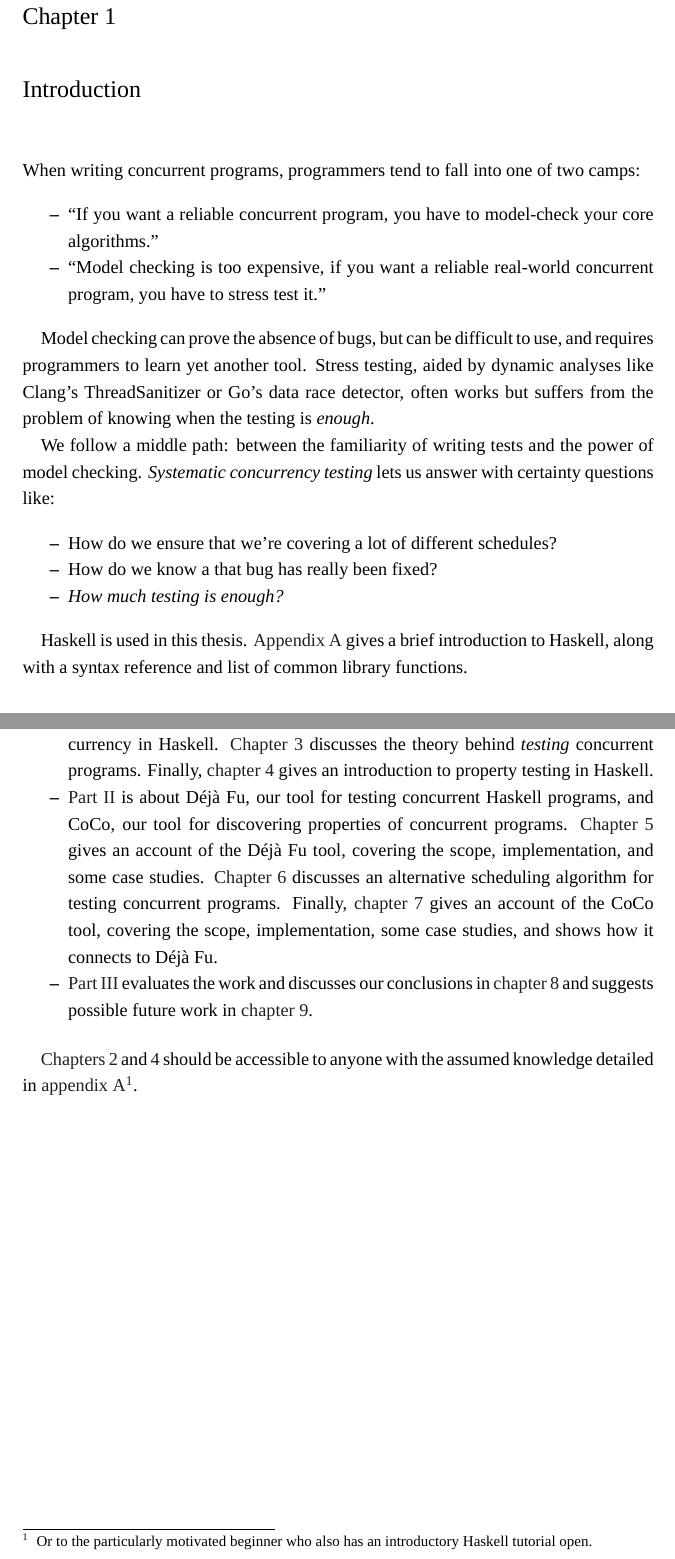
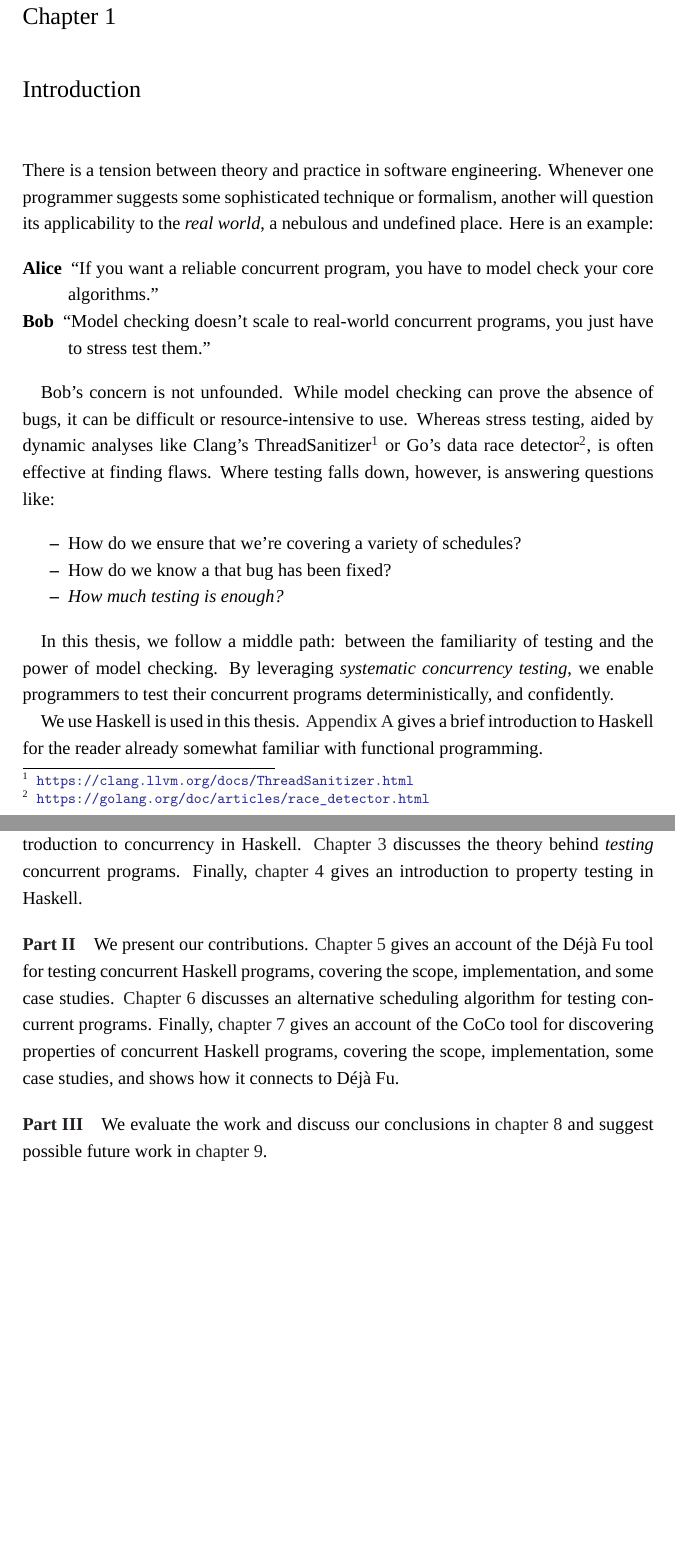
Before and after one commit to barrucadu/phd, a LaTeX thesis (thesis/main.tex, which reads thesis/introduction.tex): two parts of pages 11 and 13 of 129, joined at a grey line, cut so that both start at the same text, the shorter picture padded with empty space. Compiled offline with XeLaTeX; a missing font is replaced by an installed copy or a similar font.

Commit message:
Polish introduction

```diff
--- a/thesis/introduction.tex
+++ b/thesis/introduction.tex
@@ -1,30 +1,39 @@
-When writing concurrent programs, programmers tend to fall into one of two
-camps:
+There is a tension between theory and practice in software
+engineering.  Whenever one programmer suggests some sophisticated
+technique or formalism, another will question its applicability to the
+\emph{real world}, a nebulous and undefined place.  Here is an
+example:
+
+\begin{description}
+\item[Alice] ``If you want a reliable concurrent program, you have to
+  model check your core algorithms.''
+\item[Bob] ``Model checking doesn't scale to real-world concurrent
+  programs, you just have to stress test them.''
+\end{description}
+
+Bob's concern is not unfounded.  While model checking can prove the
+absence of bugs, it can be difficult or resource-intensive to use.
+Whereas stress testing, aided by dynamic analyses like Clang's
+ThreadSanitizer\footnote{\url{https://clang.llvm.org/docs/ThreadSanitizer.html}}
+or Go's data race
+detector\footnote{\url{https://golang.org/doc/articles/race_detector.html}},
+is often effective at finding flaws.  Where testing falls down,
+however, is answering questions like:
 
 \begin{itemize}
-\item ``If you want a reliable concurrent program, you have to model-check your
-core algorithms.''
-\item ``Model checking is too expensive, if you want a reliable real-world
-concurrent program, you have to stress test it.''
-\end{itemize}
-
-Model checking can prove the absence of bugs, but can be difficult to use, and
-requires programmers to learn yet another tool.  Stress testing, aided by
-dynamic analyses like Clang's ThreadSanitizer or Go's data race detector, often
-works but suffers from the problem of knowing when the testing is \emph{enough}.
-
-We follow a middle path: between the familiarity of writing tests and the power
-of model checking.  \emph{Systematic concurrency testing} lets us answer with
-certainty questions like:
-
-\begin{itemize}
-\item How do we ensure that we're covering a lot of different schedules?
-\item How do we know a that bug has really been fixed?
+\item How do we ensure that we're covering a variety of schedules?
+\item How do we know a that bug has been fixed?
 \item \emph{How much testing is enough?}
 \end{itemize}
 
-Haskell is used in this thesis.  \Cref{app:haskell} gives a brief introduction to
-Haskell, along with a syntax reference and list of common library functions.
+In this thesis, we follow a middle path: between the familiarity of
+testing and the power of model checking.  By leveraging
+\emph{systematic concurrency testing}, we enable programmers to test
+their concurrent programs deterministically, and confidently.
+
+We use Haskell is used in this thesis.  \Cref{app:haskell} gives a
+brief introduction to Haskell for the reader already somewhat familiar
+with functional programming.
 
 \section{Parallelism vs Concurrency}
 \label{sec:intro-parconc}
@@ -82,30 +94,24 @@ easier for programmers to write correct concurrent programs.
 
 This thesis is divided into three parts:
 
-\begin{itemize}
-\item \Cref{part:review} discusses the context of the work.
-  \Cref{chp:concurrent_haskell} gives an introduction to concurrency
-  in Haskell.  \Cref{chp:sct} discusses the theory behind
-  \emph{testing} concurrent programs.  Finally,
-  \cref{chp:property_testing} gives an introduction to property
-  testing in Haskell.
+\paragraph{\Cref{part:review}}
+We present the context and background of the work.
+\Cref{chp:concurrent_haskell} gives an introduction to concurrency in
+Haskell.  \Cref{chp:sct} discusses the theory behind \emph{testing}
+concurrent programs.  Finally, \cref{chp:property_testing} gives an
+introduction to property testing in Haskell.
 
-\item \Cref{part:testing} is about \dejafu{}, our tool for testing
-  concurrent Haskell programs, and CoCo, our tool for discovering
-  properties of concurrent programs.  \Cref{chp:dejafu} gives an
-  account of the \dejafu{} tool, covering the scope, implementation,
-  and some case studies.  \Cref{chp:algorithms} discusses an
-  alternative scheduling algorithm for testing concurrent programs.
-  Finally, \cref{chp:coco} gives an account of the CoCo tool, covering
-  the scope, implementation, some case studies, and shows how it
-  connects to \dejafu{}.
+\paragraph{\Cref{part:testing}}
+We present our contributions.  \Cref{chp:dejafu} gives an account of
+the \dejafu{} tool for testing concurrent Haskell programs, covering
+the scope, implementation, and some case studies.
+\Cref{chp:algorithms} discusses an alternative scheduling algorithm
+for testing concurrent programs.  Finally, \cref{chp:coco} gives an
+account of the CoCo tool for discovering properties of concurrent
+Haskell programs, covering the scope, implementation, some case
+studies, and shows how it connects to \dejafu{}.
 
-\item \Cref{part:end} evaluates the work and discusses our conclusions
-  in \cref{chp:conclusions} and suggests possible future work in
-  \cref{chp:future_work}.
-\end{itemize}
-
-\Cref{chp:concurrent_haskell,chp:property_testing} should be
-accessible to anyone with the assumed knowledge detailed in
-\cref{app:haskell}\footnote{Or to the particularly motivated beginner
-  who also has an introductory Haskell tutorial open.}.
+\paragraph{\Cref{part:end}}
+We evaluate the work and discuss our conclusions in
+\cref{chp:conclusions} and suggest possible future work in
+\cref{chp:future_work}.
```
Also changed, not shown: thesis/introduction.tex (71 more changed lines).
